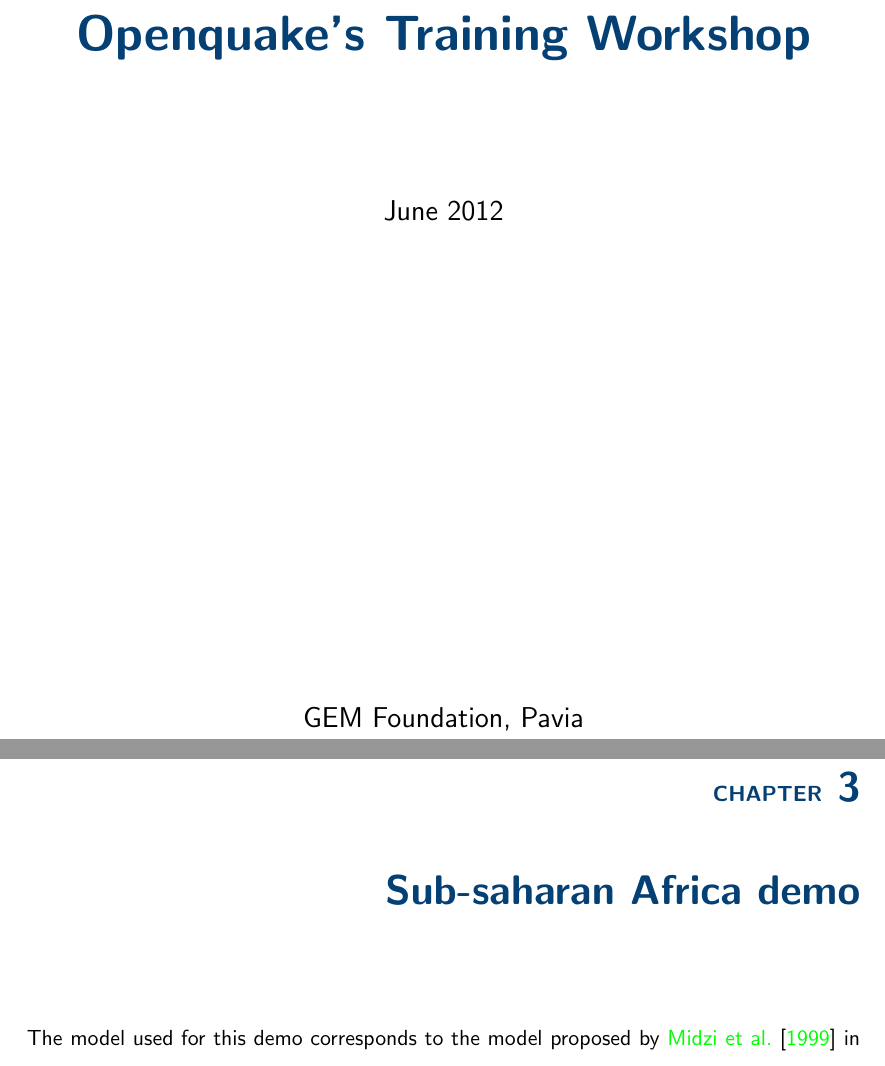
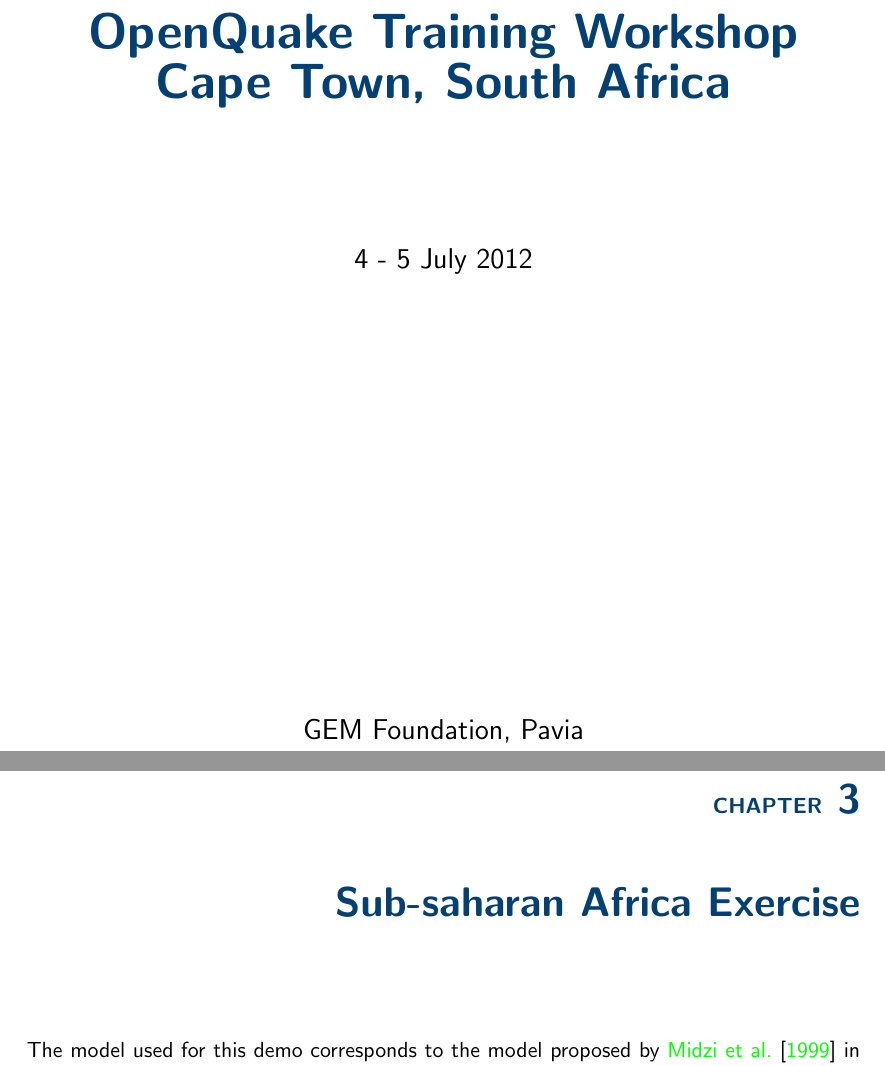
Before and after one commit to GEMScienceTools/OQ-Training-Material, a LaTeX thesis (lecture_notes.tex): two parts of pages 1 and 11 of 34, joined at a grey line, cut so that both start at the same text. Compiled offline with LaTeX, dvips and Ghostscript; an older LaTeX class or package is replaced by its successor.

Commit message:
Small fix

```diff
--- a/lecture_notes.tex
+++ b/lecture_notes.tex
@@ -10,8 +10,9 @@
 
 \begin{titlepage}
 	\title{ \textcolor{blue01}{\textsf{\bfseries\Huge
-        Openquake's Training Workshop}}}
-	\date{June 2012}
+        OpenQuake Training Workshop\\
+        Cape Town, South Africa}}}
+	\date{4 - 5 July 2012}
 	\publishers{GEM Foundation, Pavia}
 \end{titlepage}
 
@@ -42,7 +43,7 @@
 \cleardoublepage
 % -----------------------------------------------------------------------------
 % -----------------------------------------------------------------------------
-\chapter{Sub-saharan Africa demo}
+\chapter{Sub-saharan Africa Exercise}
 The model used for this demo corresponds to the model proposed by
 \citet{midzi1999} in the context of the GSHAP project.
 \section{Model description}
```
